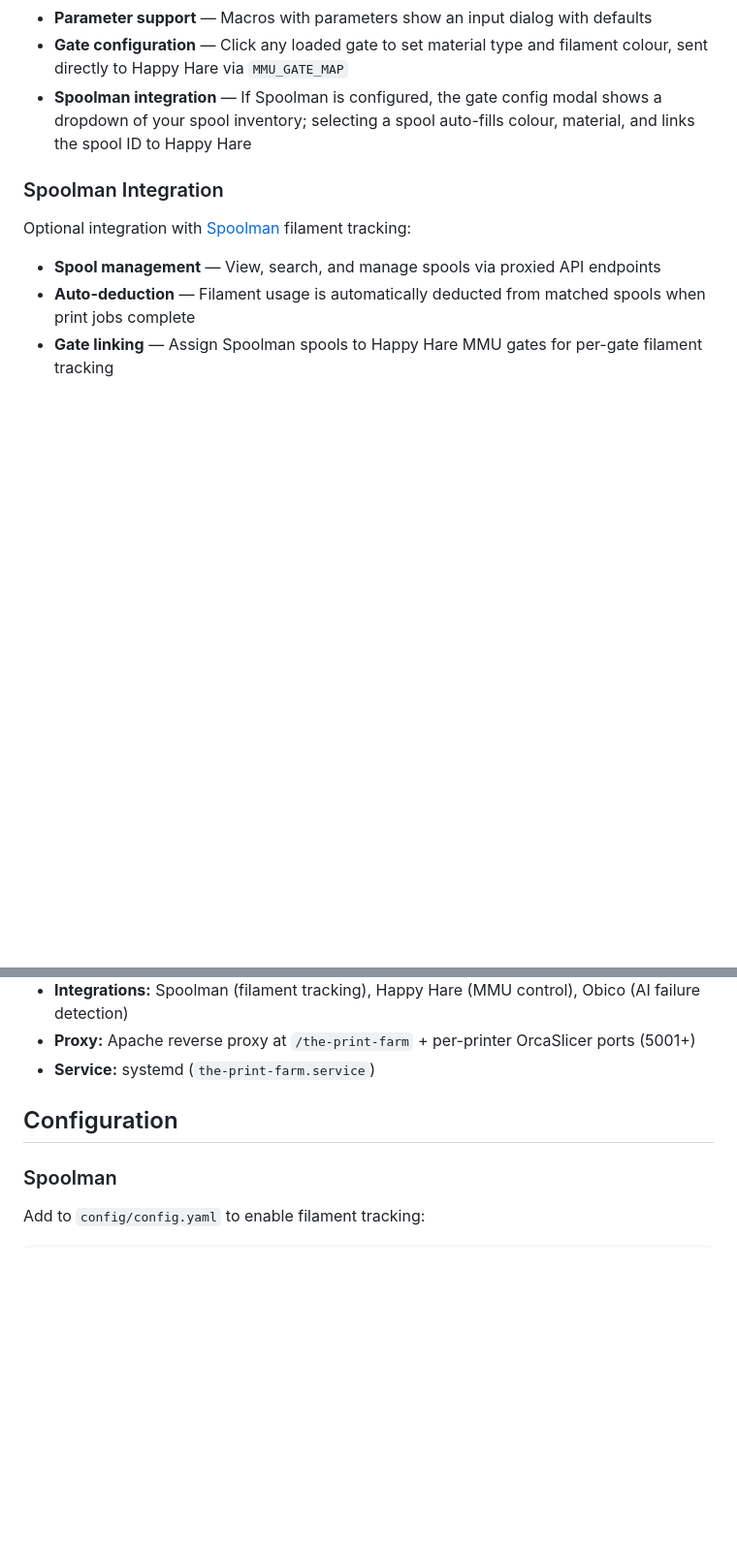
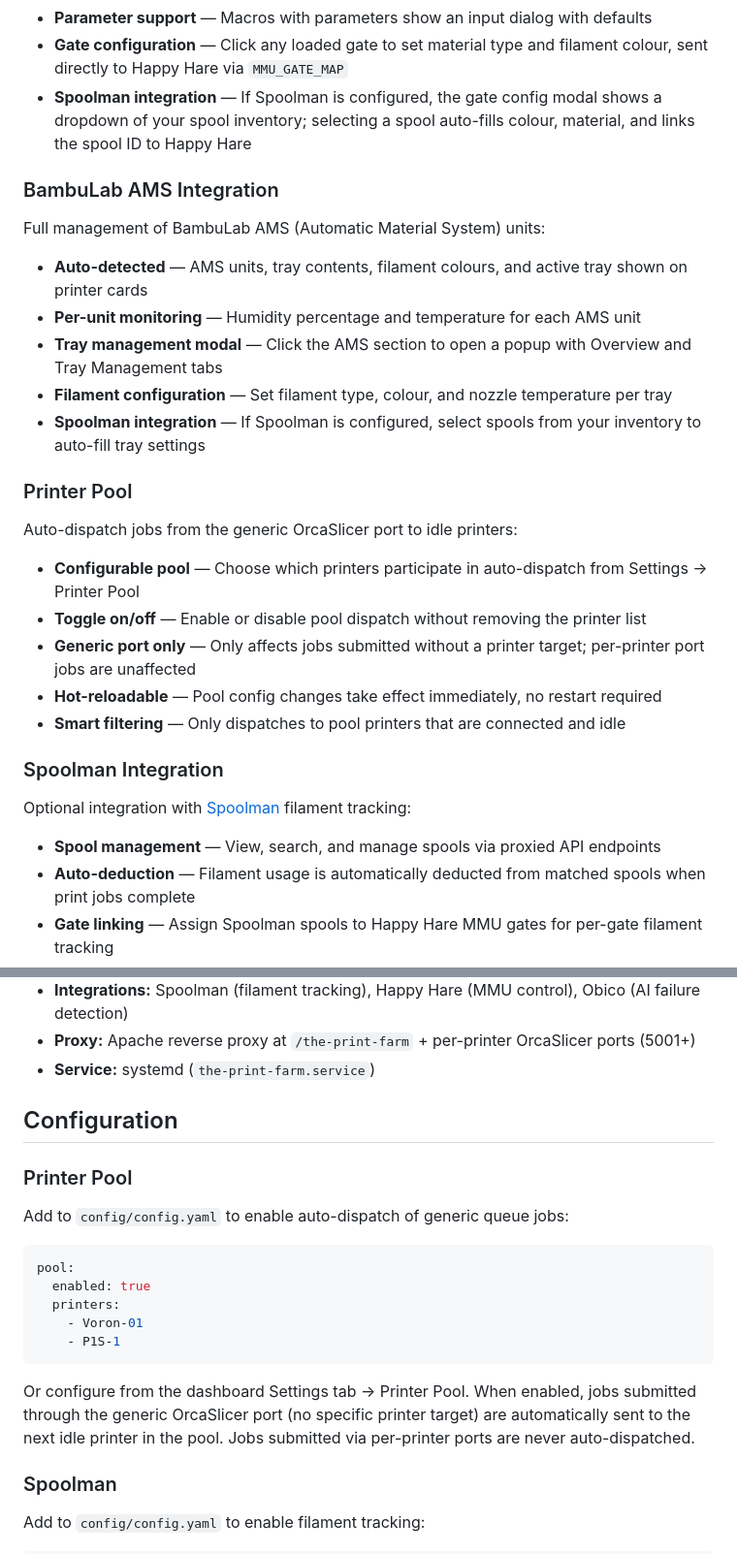
Before and after one commit to barnard704344/the-print-farm, a Markdown page: README.md, 2 parts joined by grey strips. Shown at 97% size. GitHub-like rendering; blank space fills up the shorter version.

Commit message:
Document AMS popup, printer pool, multi-printer dispatch, and mobile responsiveness

````diff
--- a/README.md
+++ b/README.md
@@ -38,6 +41,26 @@ Full control of Happy Hare (multi-material unit) on Klipper printers:
 - **Parameter support** — Macros with parameters show an input dialog with defaults
 - **Gate configuration** — Click any loaded gate to set material type and filament colour, sent directly to Happy Hare via `MMU_GATE_MAP`
 - **Spoolman integration** — If Spoolman is configured, the gate config modal shows a dropdown of your spool inventory; selecting a spool auto-fills colour, material, and links the spool ID to Happy Hare
+
+### BambuLab AMS Integration
+
+Full management of BambuLab AMS (Automatic Material System) units:
+
+- **Auto-detected** — AMS units, tray contents, filament colours, and active tray shown on printer cards
+- **Per-unit monitoring** — Humidity percentage and temperature for each AMS unit
+- **Tray management modal** — Click the AMS section to open a popup with Overview and Tray Management tabs
+- **Filament configuration** — Set filament type, colour, and nozzle temperature per tray
+- **Spoolman integration** — If Spoolman is configured, select spools from your inventory to auto-fill tray settings
+
+### Printer Pool
+
+Auto-dispatch jobs from the generic OrcaSlicer port to idle printers:
+
+- **Configurable pool** — Choose which printers participate in auto-dispatch from Settings → Printer Pool
+- **Toggle on/off** — Enable or disable pool dispatch without removing the printer list
+- **Generic port only** — Only affects jobs submitted without a printer target; per-printer port jobs are unaffected
+- **Hot-reloadable** — Pool config changes take effect immediately, no restart required
+- **Smart filtering** — Only dispatches to pool printers that are connected and idle
 
 ### Spoolman Integration
 
@@ -162,6 +185,20 @@ Jobs enter the queue unassigned and can be sent to any printer from the dashboar
 
 ## Configuration
 
+### Printer Pool
+
+Add to `config/config.yaml` to enable auto-dispatch of generic queue jobs:
+
+```yaml
+pool:
+  enabled: true
+  printers:
+    - Voron-01
+    - P1S-1
+```
+
+Or configure from the dashboard Settings tab → Printer Pool. When enabled, jobs submitted through the generic OrcaSlicer port (no specific printer target) are automatically sent to the next idle printer in the pool. Jobs submitted via per-printer ports are never auto-dispatched.
+
 ### Spoolman
 
 Add to `config/config.yaml` to enable filament tracking:
````
Also changed, not shown: other parts of README.md (+4 -1 lines).
